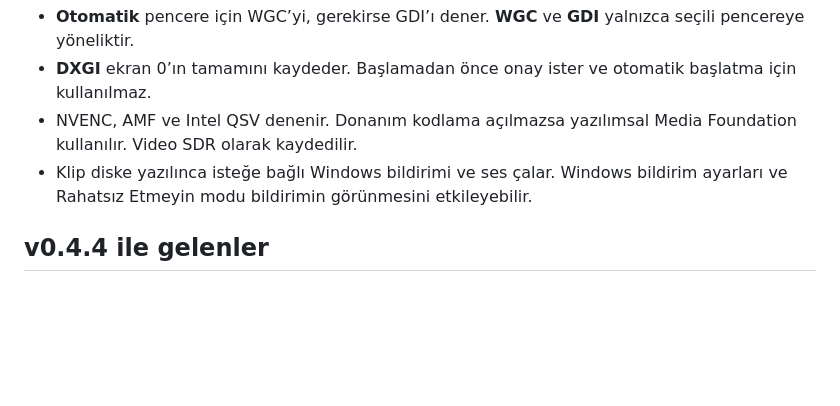
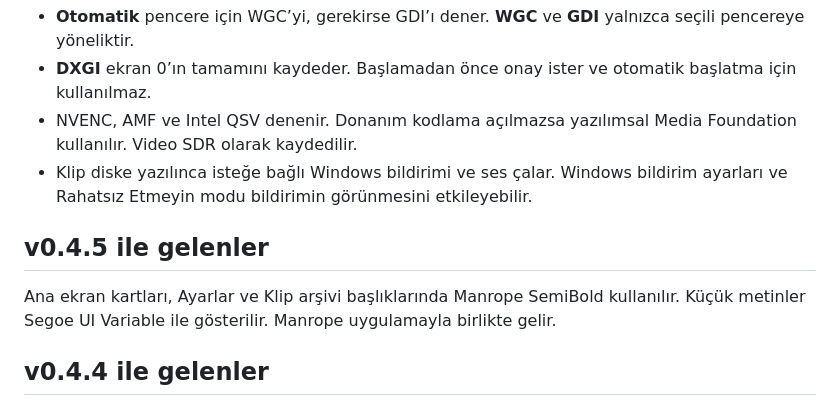
Before and after one commit to wozeky/ClipBridge, a Markdown page: README.md, the part around one of its changes. Rendered like a GitHub page; blank space fills up the shorter version.

Commit message:
README: v0.4.5 Manrope başlıklarını ve ekran görüntülerini güncelle

```diff
--- a/README.md
+++ b/README.md
@@ -55,6 +55,10 @@ Ana ekrandan oyun penceresini seçin. Kalite, süre, ses, etiket, yöntem ve oto
 - **DXGI** ekran 0’ın tamamını kaydeder. Başlamadan önce onay ister ve otomatik başlatma için kullanılmaz.
 - NVENC, AMF ve Intel QSV denenir. Donanım kodlama açılmazsa yazılımsal Media Foundation kullanılır. Video SDR olarak kaydedilir.
 - Klip diske yazılınca isteğe bağlı Windows bildirimi ve ses çalar. Windows bildirim ayarları ve Rahatsız Etmeyin modu bildirimin görünmesini etkileyebilir.
+
+## v0.4.5 ile gelenler
+
+Ana ekran kartları, Ayarlar ve Klip arşivi başlıklarında Manrope SemiBold kullanılır. Küçük metinler Segoe UI Variable ile gösterilir. Manrope uygulamayla birlikte gelir.
 
 ## v0.4.4 ile gelenler
 
```
Also changed, not shown: other parts of README.md (+3 -3 lines), docs/screenshots/archive.png, docs/screenshots/home.png, docs/screenshots/library.png, docs/screenshots/settings.png.
